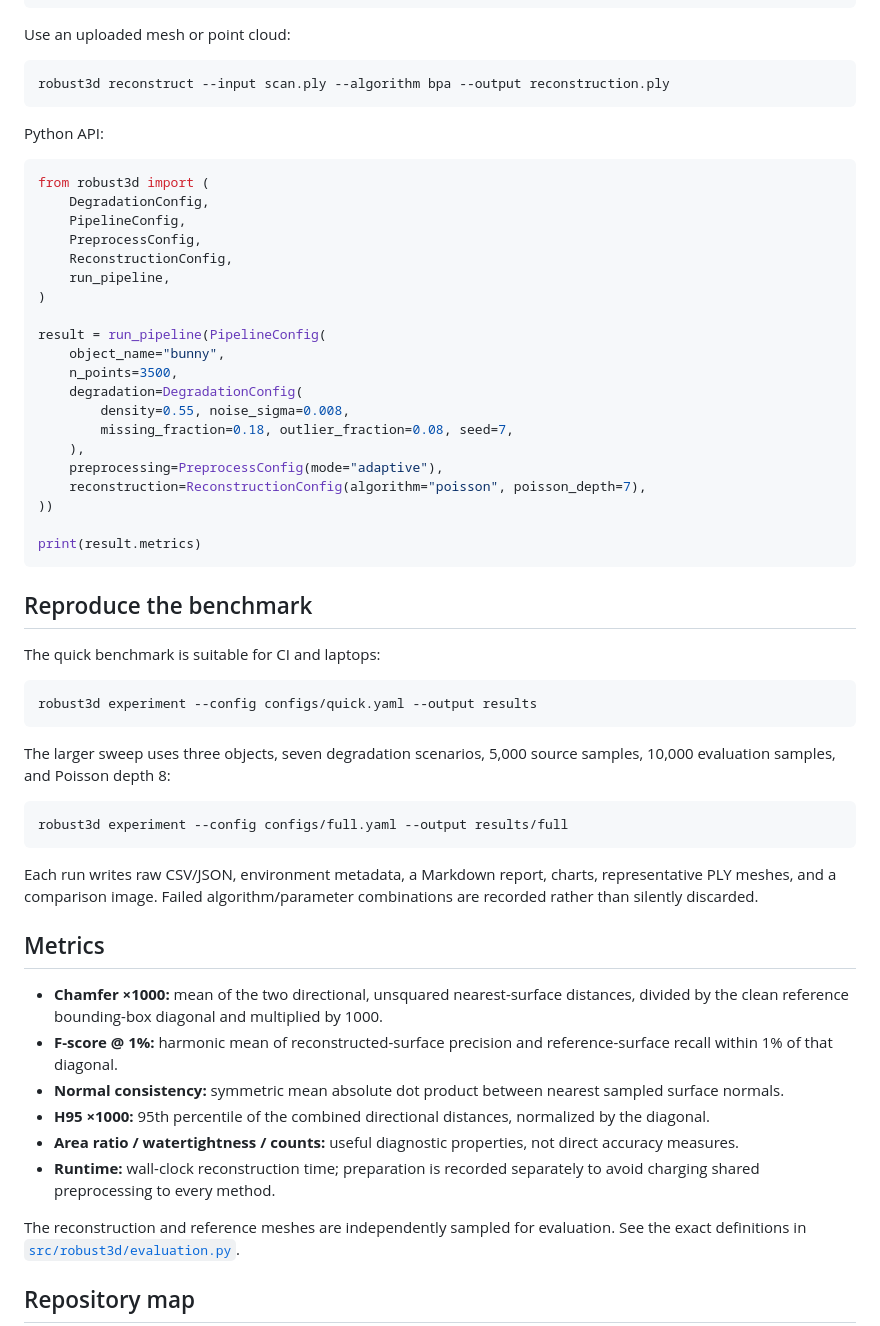
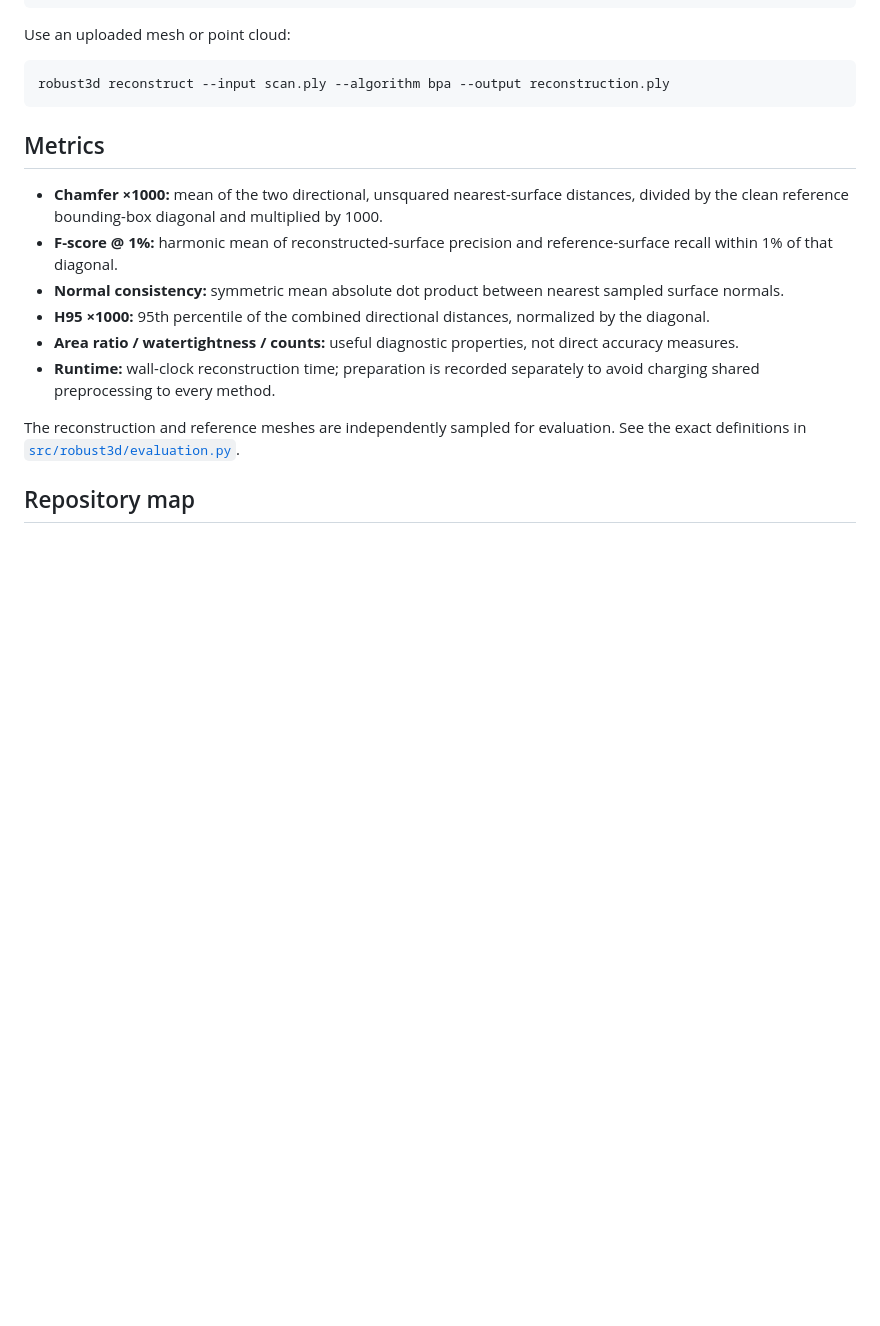
Before and after one commit to zahrayazdanice/Robust3D, a Markdown page: README.md, the part around one of its changes. Drawn GitHub-style; blank space fills up the shorter version.

````diff
--- a/README.md
+++ b/README.md
@@ -145,47 +118,6 @@ Use an uploaded mesh or point cloud:
 ```bash
 robust3d reconstruct --input scan.ply --algorithm bpa --output reconstruction.ply
 ```
-
-Python API:
-
-```python
-from robust3d import (
-    DegradationConfig,
-    PipelineConfig,
-    PreprocessConfig,
-    ReconstructionConfig,
-    run_pipeline,
-)
-
-result = run_pipeline(PipelineConfig(
-    object_name="bunny",
-    n_points=3500,
-    degradation=DegradationConfig(
-        density=0.55, noise_sigma=0.008,
-        missing_fraction=0.18, outlier_fraction=0.08, seed=7,
-    ),
-    preprocessing=PreprocessConfig(mode="adaptive"),
-    reconstruction=ReconstructionConfig(algorithm="poisson", poisson_depth=7),
-))
-
-print(result.metrics)
-```
-
-## Reproduce the benchmark
-
-The quick benchmark is suitable for CI and laptops:
-
-```bash
-robust3d experiment --config configs/quick.yaml --output results
-```
-
-The larger sweep uses three objects, seven degradation scenarios, 5,000 source samples, 10,000 evaluation samples, and Poisson depth 8:
-
-```bash
-robust3d experiment --config configs/full.yaml --output results/full
-```
-
-Each run writes raw CSV/JSON, environment metadata, a Markdown report, charts, representative PLY meshes, and a comparison image. Failed algorithm/parameter combinations are recorded rather than silently discarded.
 
 ## Metrics
 
````
Also changed, not shown: other parts of README.md (+1 -47 lines), results/figures/dashboard.png.
